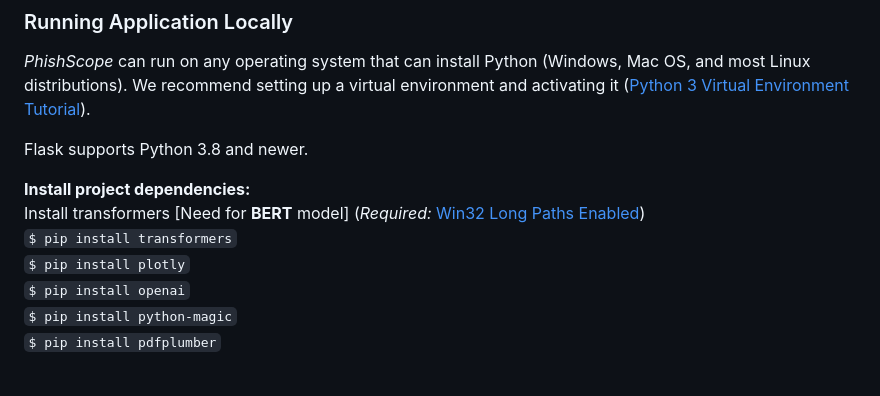
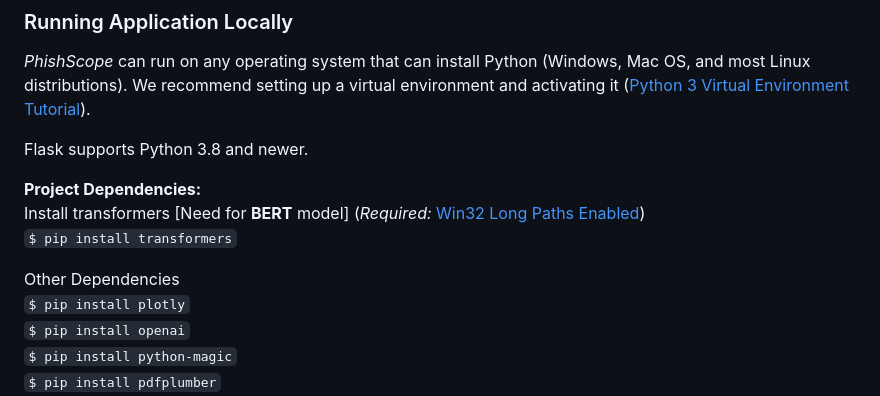
Before and after one commit to kdot-mi/PhishScope, a Markdown page: README.md, the part around the change. Drawn GitHub-style; blank space fills up the shorter version.

```diff
--- a/README.md
+++ b/README.md
@@ -43,11 +43,14 @@ Flask App/
 
 Flask supports Python 3.8 and newer.
 
-**Install project dependencies:**
+**Project Dependencies:**
 <br>
 Install transformers [Need for **BERT** model] (*Required:* <a href="https://www.tenforums.com/tutorials/51704-enable-disable-win32-long-paths-windows-10-a.html">Win32 Long Paths Enabled</a>)
 <br>
 <code>$ pip install transformers</code>
+<br>
+
+Other Dependencies
 <br>
 <code>$ pip install plotly</code>
 <br>
```
